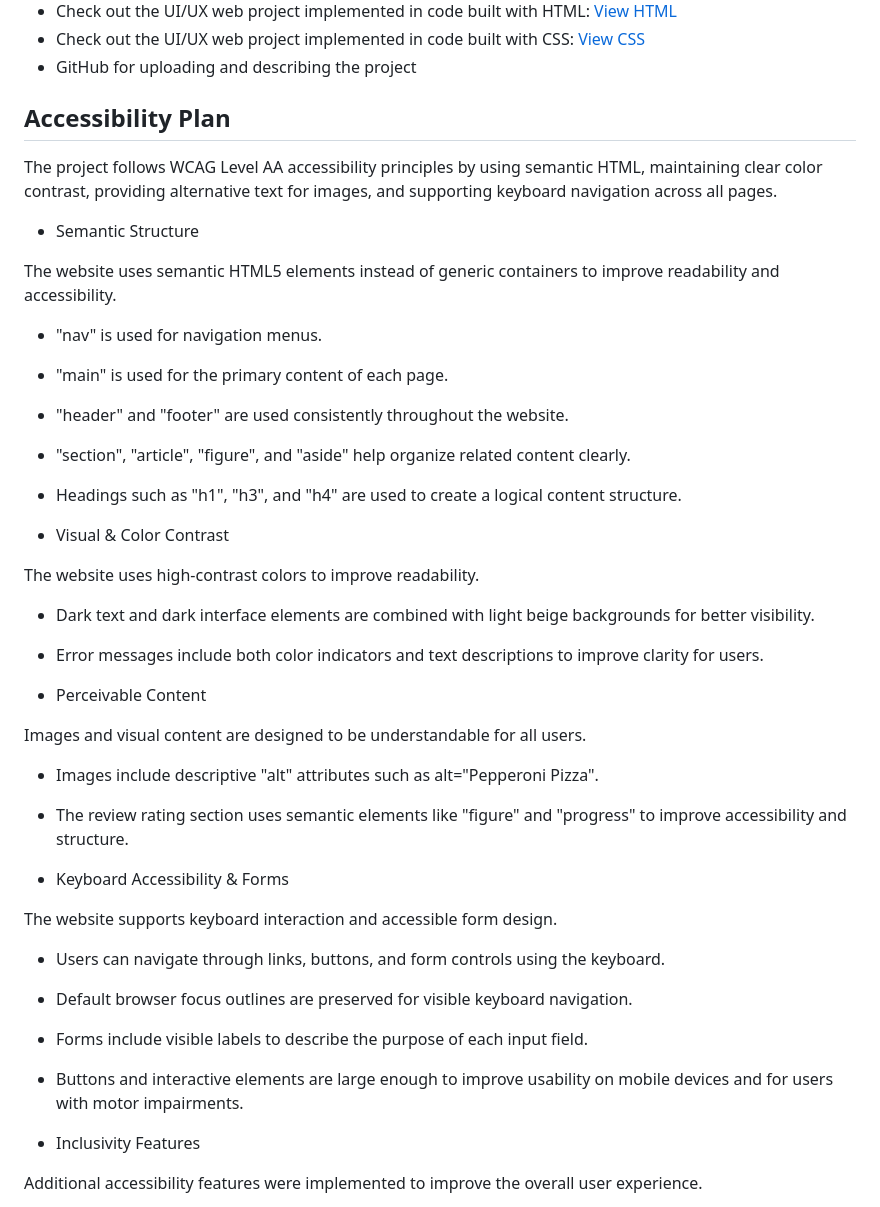
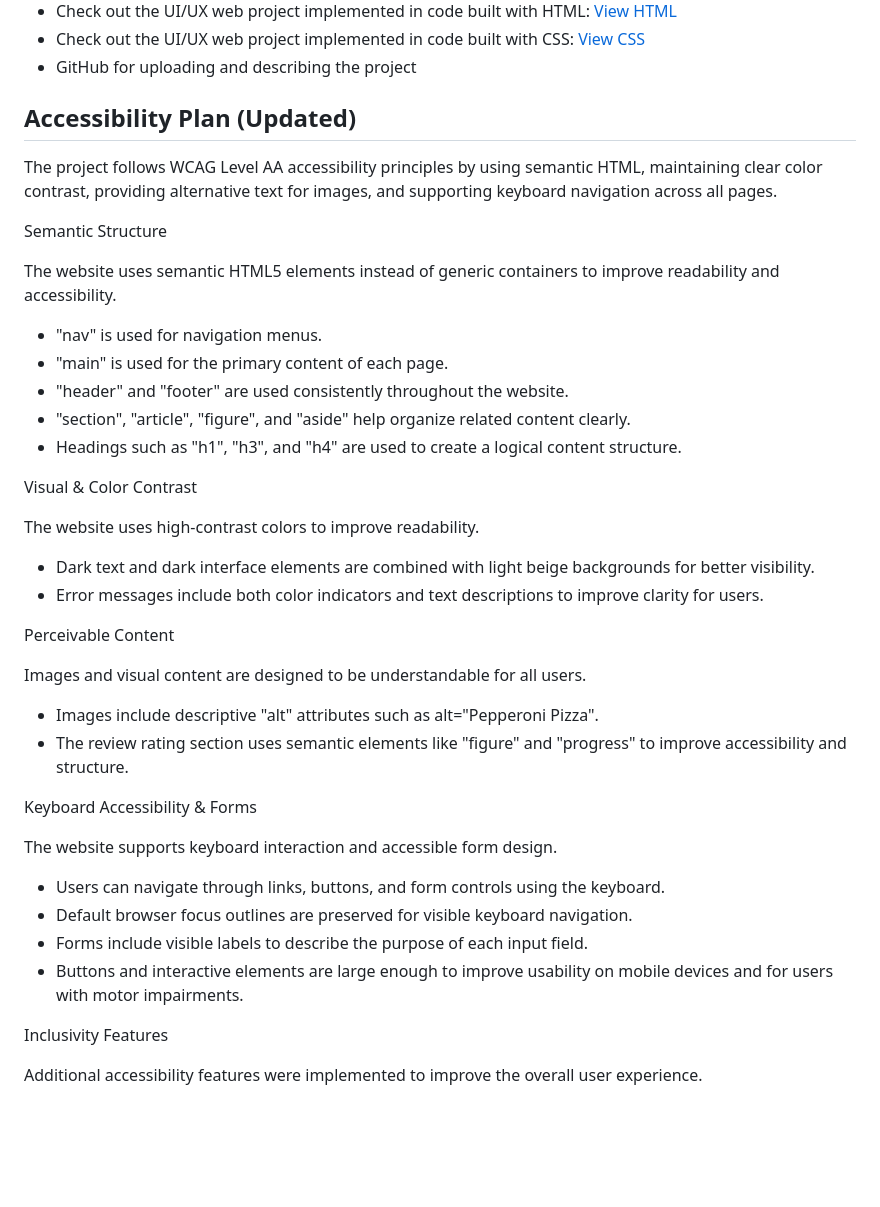
Before and after one commit to BIS351groupproject/Flavour-House-Restaurant-App, a Markdown page: README.md, the part around the change. Rendered like a GitHub page; blank space fills up the shorter version.

```diff
--- a/README.md
+++ b/README.md
@@ -30,11 +30,12 @@ These pages allow users to navigate the restaurant website freely and to also le
 - Check out the UI/UX web project implemented in code built with CSS: [View CSS](https://github.com/BIS351groupproject/Flavour-House-Restaurant-App/blob/main/style.css)
 - GitHub for uploading and describing the project
 
-## Accessibility Plan
+## Accessibility Plan (Updated)
 
 The project follows WCAG Level AA accessibility principles by using semantic HTML, maintaining clear color contrast, providing alternative text for images, and supporting keyboard navigation across all pages.
 
-- Semantic Structure
+
+Semantic Structure
 
 The website uses semantic HTML5 elements instead of generic containers to improve readability and accessibility.
 
@@ -44,21 +45,24 @@ The website uses semantic HTML5 elements instead of generic containers to improv
 - "section", "article", "figure", and "aside" help organize related content clearly.
 - Headings such as "h1", "h3", and "h4" are used to create a logical content structure.
 
-- Visual & Color Contrast
+
+Visual & Color Contrast
 
 The website uses high-contrast colors to improve readability.
 
 - Dark text and dark interface elements are combined with light beige backgrounds for better visibility.
 - Error messages include both color indicators and text descriptions to improve clarity for users.
 
-- Perceivable Content
+
+Perceivable Content
 
 Images and visual content are designed to be understandable for all users.
 
 - Images include descriptive "alt" attributes such as alt="Pepperoni Pizza".
 - The review rating section uses semantic elements like "figure" and "progress" to improve accessibility and structure.
 
-- Keyboard Accessibility & Forms
+
+Keyboard Accessibility & Forms
 
 The website supports keyboard interaction and accessible form design.
 
@@ -67,7 +71,8 @@ The website supports keyboard interaction and accessible form design.
 - Forms include visible labels to describe the purpose of each input field.
 - Buttons and interactive elements are large enough to improve usability on mobile devices and for users with motor impairments.
 
-- Inclusivity Features
+
+Inclusivity Features
 
 Additional accessibility features were implemented to improve the overall user experience.
 
```
